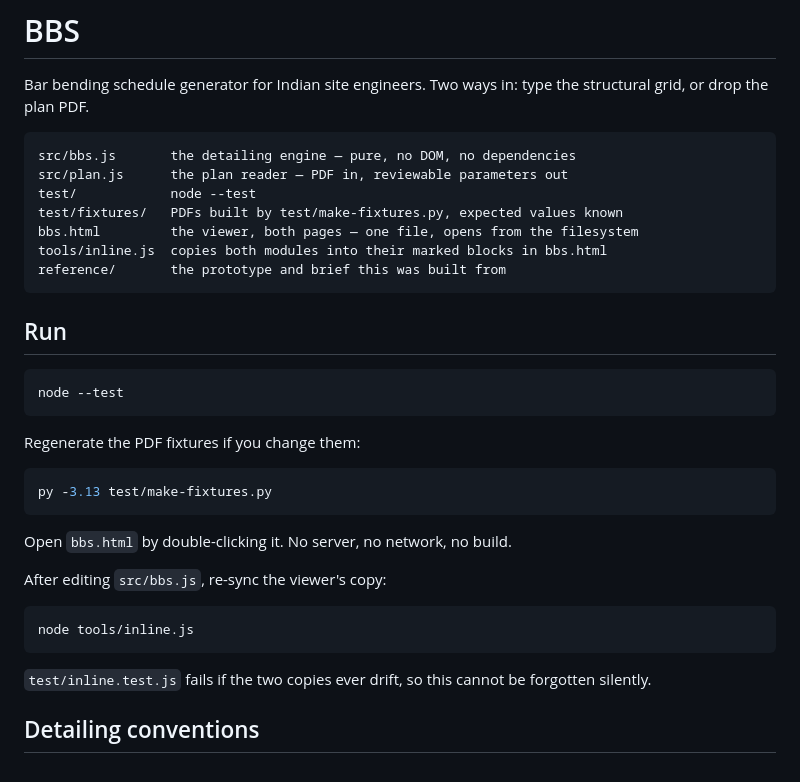
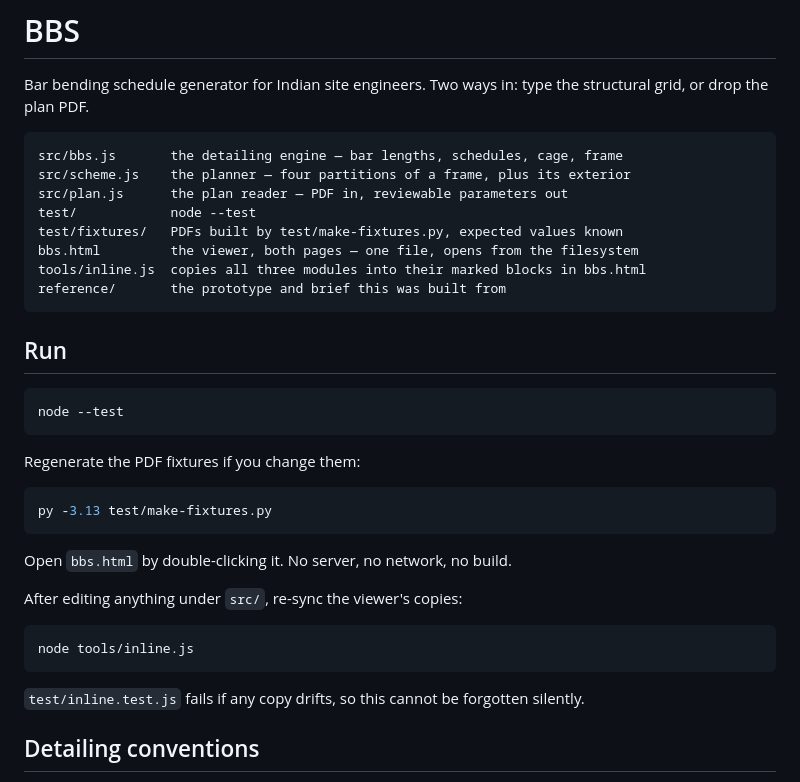
Before and after one commit to sandeepgadakari2000/bbs-generator, a Markdown page: README.md, the part around the change. GitHub-like rendering.

Commit message:
List the third module in the README

````diff
--- a/README.md
+++ b/README.md
@@ -4,12 +4,13 @@ Bar bending schedule generator for Indian site engineers. Two ways in: type the
 structural grid, or drop the plan PDF.
 
 ```
-src/bbs.js       the detailing engine — pure, no DOM, no dependencies
+src/bbs.js       the detailing engine — bar lengths, schedules, cage, frame
+src/scheme.js    the planner — four partitions of a frame, plus its exterior
 src/plan.js      the plan reader — PDF in, reviewable parameters out
 test/            node --test
 test/fixtures/   PDFs built by test/make-fixtures.py, expected values known
 bbs.html         the viewer, both pages — one file, opens from the filesystem
-tools/inline.js  copies both modules into their marked blocks in bbs.html
+tools/inline.js  copies all three modules into their marked blocks in bbs.html
 reference/       the prototype and brief this was built from
 ```
 
@@ -27,14 +28,14 @@ py -3.13 test/make-fixtures.py
 
 Open `bbs.html` by double-clicking it. No server, no network, no build.
 
-After editing `src/bbs.js`, re-sync the viewer's copy:
+After editing anything under `src/`, re-sync the viewer's copies:
 
 ```bash
 node tools/inline.js
 ```
 
-`test/inline.test.js` fails if the two copies ever drift, so this cannot be
-forgotten silently.
+`test/inline.test.js` fails if any copy drifts, so this cannot be forgotten
+silently.
 
 ## Detailing conventions
 
````
